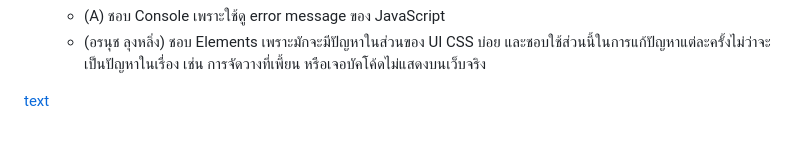
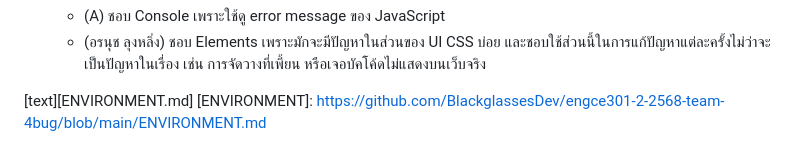
Before and after one commit to BlackglassesDev/engce301-2-2568-team-4bug, a Markdown page: README.md, the part around the change. Rendered like a GitHub page.

Commit message:
add link

```diff
--- a/README.md
+++ b/README.md
@@ -12,4 +12,5 @@
    - (A) ชอบ Console เพราะใช้ดู error message ของ JavaScript
    - (อรนุช ลุงหลิ่ง) ชอบ Elements เพราะมักจะมีปัญหาในส่วนของ UI CSS บ่อย และชอบใช้ส่วนนี้ในการแก้ปัญหาแต่ละครั้งไม่ว่าจะเป็นปัญหาในเรื่อง เช่น การจัดวางที่เพี้ยน หรือเจอบัคโค้ดไม่แสดงบนเว็บจริง
 
-[text](https://github.com/BlackglassesDev/engce301-2-2568-team-4bug/blob/main/ENVIRONMENT.md)
+[text][ENVIRONMENT.md]
+[ENVIRONMENT]: https://github.com/BlackglassesDev/engce301-2-2568-team-4bug/blob/main/ENVIRONMENT.md
```
